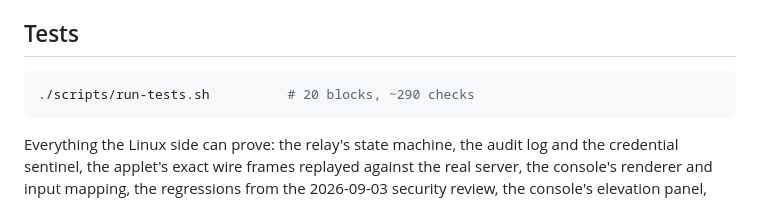
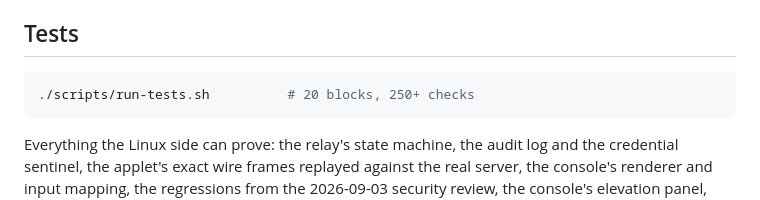
Before and after one commit to manojastro/helpdesk-anywhere-claude-Linux, a Markdown page: README.md, the part around the change. Rendered like a GitHub page.

````diff
--- a/README.md
+++ b/README.md
@@ -90,7 +90,7 @@ Without Docker at all: `./scripts/dev-server.sh` runs the server on :8080.
 ## Tests
 
 ```bash
-./scripts/run-tests.sh          # 20 blocks, ~290 checks
+./scripts/run-tests.sh          # 20 blocks, 250+ checks
 ```
 
 Everything the Linux side can prove: the relay's state machine, the audit log and
````
Also changed, not shown: PROGRESS.md (+3 -3 lines), 1 other file.
